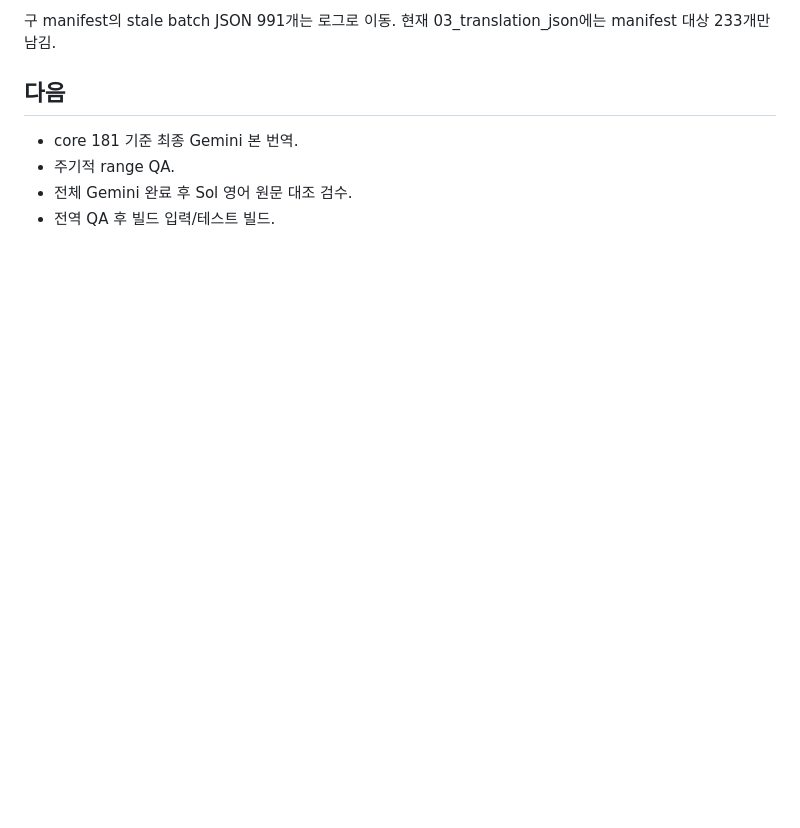
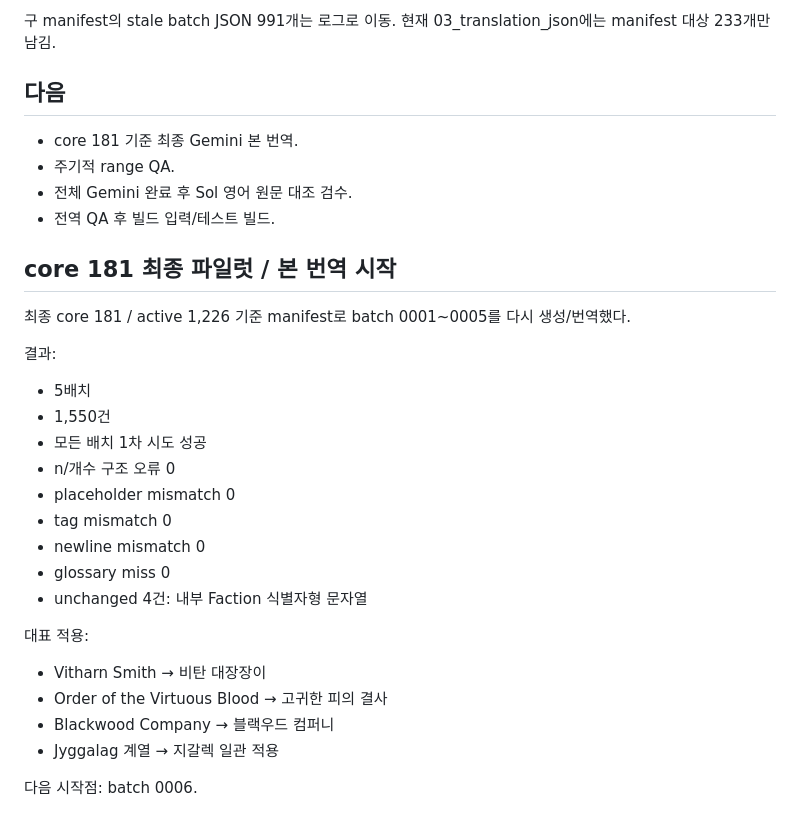
Before and after one commit to munument1/-KR-Oblivion-Translation, a Markdown page: docs/v2/SESSION_LOG_2026-09-29.md, the part around the change. Rendered like a GitHub page; blank space fills up the shorter version.

Commit message:
docs: log final core181 Gemini validation

```diff
--- a/docs/v2/SESSION_LOG_2026-09-29.md
+++ b/docs/v2/SESSION_LOG_2026-09-29.md
@@ -140,3 +140,27 @@ core 181 / active 1,226 기준:
 - 주기적 range QA.
 - 전체 Gemini 완료 후 Sol 영어 원문 대조 검수.
 - 전역 QA 후 빌드 입력/테스트 빌드.
+
+
+## core 181 최종 파일럿 / 본 번역 시작
+
+최종 core 181 / active 1,226 기준 manifest로 batch 0001~0005를 다시 생성/번역했다.
+
+결과:
+- 5배치
+- 1,550건
+- 모든 배치 1차 시도 성공
+- n/개수 구조 오류 0
+- placeholder mismatch 0
+- tag mismatch 0
+- newline mismatch 0
+- glossary miss 0
+- unchanged 4건: 내부 Faction 식별자형 문자열
+
+대표 적용:
+- Vitharn Smith → 비탄 대장장이
+- Order of the Virtuous Blood → 고귀한 피의 결사
+- Blackwood Company → 블랙우드 컴퍼니
+- Jyggalag 계열 → 지갈렉 일관 적용
+
+다음 시작점: batch 0006.
```
